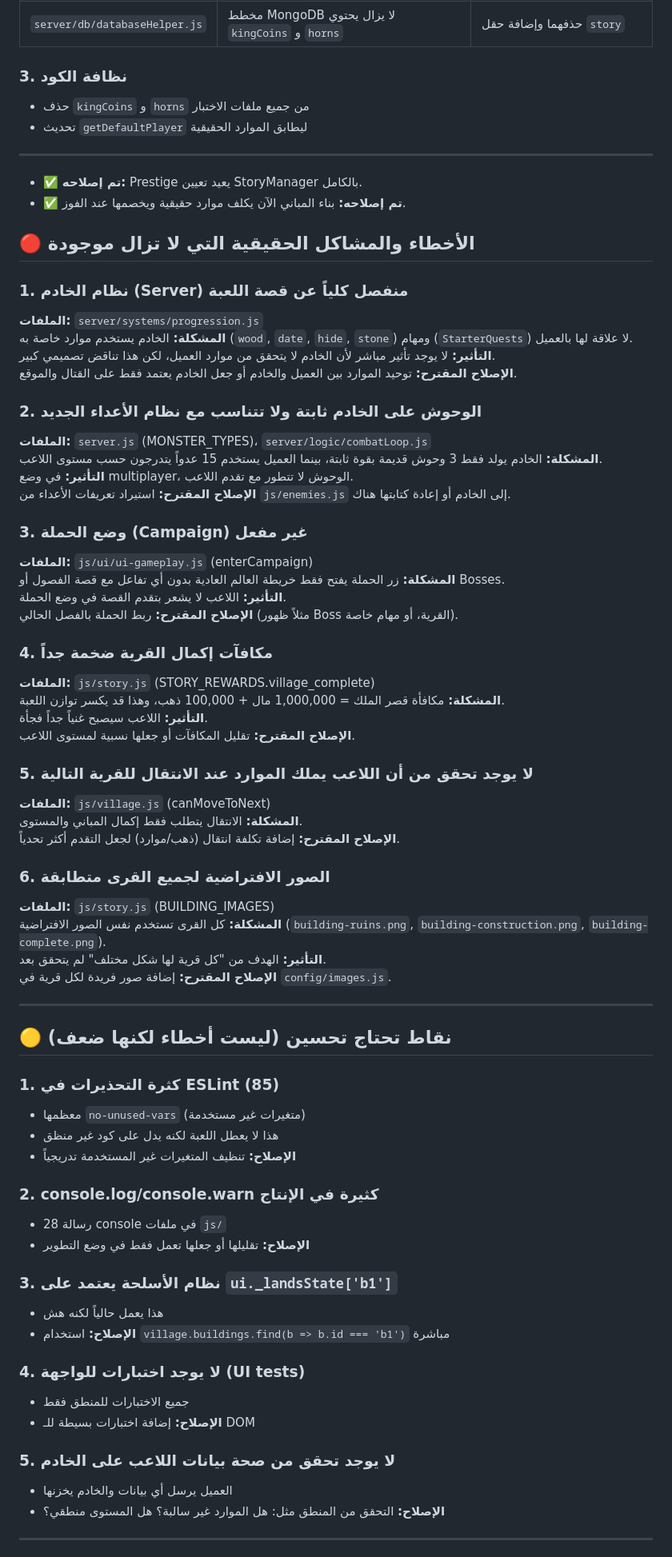
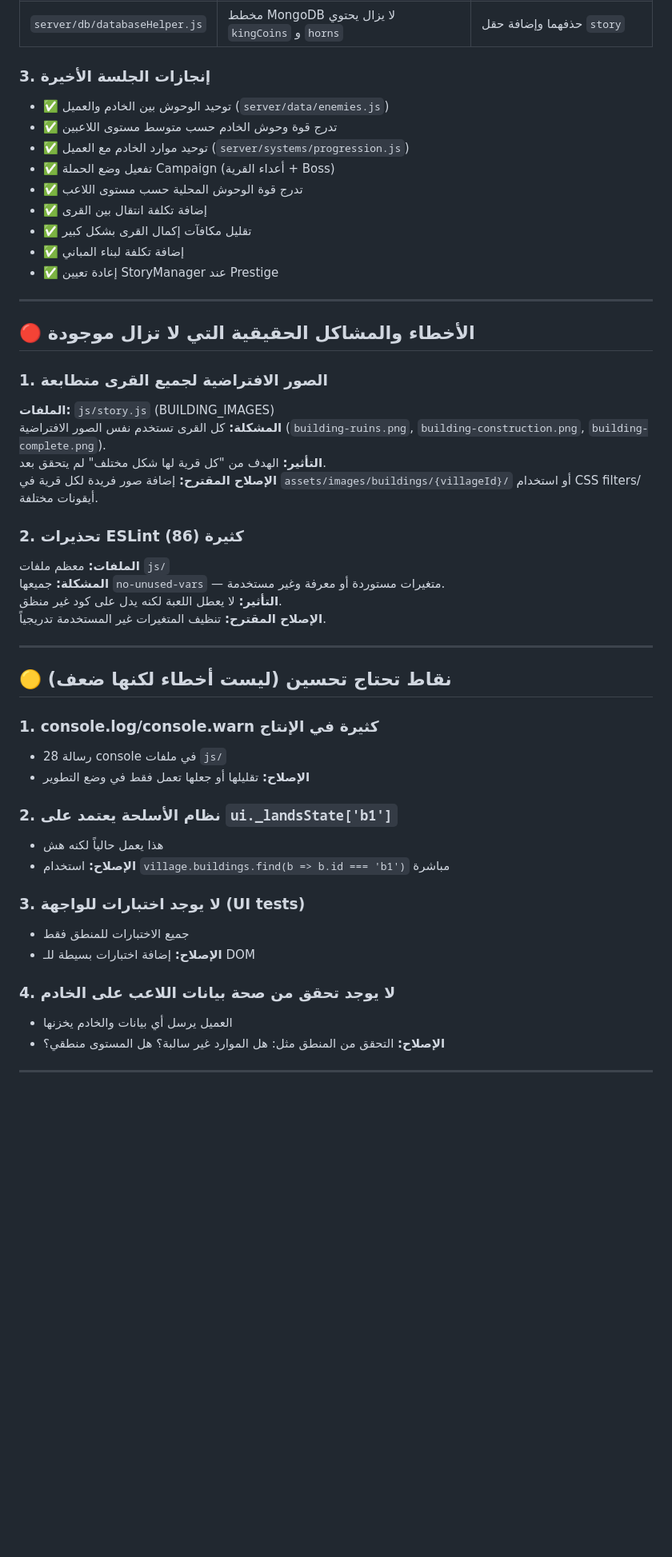
Before and after one commit to awaw32/my-gums, a Markdown page: AUDIT_REPORT.md, the part around one of its changes. Shown at 80% size. GitHub-like rendering; blank space fills up the shorter version.

Commit message:
تحديث نهائي لتقرير الفحص
- توثيق جميع الإصلاحات المنجزة

- 162/162 اختبار، 0 أخطاء ESLint

```diff
--- a/AUDIT_REPORT.md
+++ b/AUDIT_REPORT.md
@@ -22,74 +22,50 @@
 | `story-manager.js` | `completeChapter()` لم يكن يُستدعى من أي مكان | ربطه بزر الانتقال للقرية التالية وشاشة المهام |
 | `server/db/databaseHelper.js` | مخطط MongoDB لا يزال يحتوي `kingCoins` و `horns` | حذفهما وإضافة حقل `story` |
 
-### 3. نظافة الكود
-- حذف `kingCoins` و `horns` من جميع ملفات الاختبار
-- تحديث `getDefaultPlayer` ليطابق الموارد الحقيقية
+### 3. إنجازات الجلسة الأخيرة
+- ✅ توحيد الوحوش بين الخادم والعميل (`server/data/enemies.js`)
+- ✅ تدرج قوة وحوش الخادم حسب متوسط مستوى اللاعبين
+- ✅ توحيد موارد الخادم مع العميل (`server/systems/progression.js`)
+- ✅ تفعيل وضع الحملة Campaign (أعداء القرية + Boss)
+- ✅ تدرج قوة الوحوش المحلية حسب مستوى اللاعب
+- ✅ إضافة تكلفة انتقال بين القرى
+- ✅ تقليل مكافآت إكمال القرى بشكل كبير
+- ✅ إضافة تكلفة لبناء المباني
+- ✅ إعادة تعيين StoryManager عند Prestige
 
 ---
 
-- ✅ **تم إصلاحه:** Prestige يعيد تعيين StoryManager بالكامل.
-- ✅ **تم إصلاحه:** بناء المباني الآن يكلف موارد حقيقية ويخصمها عند الفوز.
-
 ## 🔴 الأخطاء والمشاكل الحقيقية التي لا تزال موجودة
 
-### 1. نظام الخادم (Server) منفصل كلياً عن قصة اللعبة
-**الملفات:** `server/systems/progression.js`
-**المشكلة:** الخادم يستخدم موارد خاصة به (`wood`, `date`, `hide`, `stone`) ومهام (`StarterQuests`) لا علاقة لها بالعميل.
-**التأثير:** لا يوجد تأثير مباشر لأن الخادم لا يتحقق من موارد العميل، لكن هذا تناقض تصميمي كبير.
-**الإصلاح المقترح:** توحيد الموارد بين العميل والخادم أو جعل الخادم يعتمد فقط على القتال والموقع.
-
-### 2. الوحوش على الخادم ثابتة ولا تتناسب مع نظام الأعداء الجديد
-**الملفات:** `server.js` (MONSTER_TYPES)، `server/logic/combatLoop.js`
-**المشكلة:** الخادم يولد فقط 3 وحوش قديمة بقوة ثابتة، بينما العميل يستخدم 15 عدواً يتدرجون حسب مستوى اللاعب.
-**التأثير:** في وضع multiplayer، الوحوش لا تتطور مع تقدم اللاعب.
-**الإصلاح المقترح:** استيراد تعريفات الأعداء من `js/enemies.js` إلى الخادم أو إعادة كتابتها هناك.
-
-### 3. وضع الحملة (Campaign) غير مفعل
-**الملفات:** `js/ui/ui-gameplay.js` (enterCampaign)
-**المشكلة:** زر الحملة يفتح فقط خريطة العالم العادية بدون أي تفاعل مع قصة الفصول أو Bosses.
-**التأثير:** اللاعب لا يشعر بتقدم القصة في وضع الحملة.
-**الإصلاح المقترح:** ربط الحملة بالفصل الحالي (مثلاً ظهور Boss القرية، أو مهام خاصة).
-
-### 4. مكافآت إكمال القرية ضخمة جداً
-**الملفات:** `js/story.js` (STORY_REWARDS.village_complete)
-**المشكلة:** مكافأة قصر الملك = 1,000,000 مال + 100,000 ذهب، وهذا قد يكسر توازن اللعبة.
-**التأثير:** اللاعب سيصبح غنياً جداً فجأة.
-**الإصلاح المقترح:** تقليل المكافآت أو جعلها نسبية لمستوى اللاعب.
-
-### 5. لا يوجد تحقق من أن اللاعب يملك الموارد عند الانتقال للقرية التالية
-**الملفات:** `js/village.js` (canMoveToNext)
-**المشكلة:** الانتقال يتطلب فقط إكمال المباني والمستوى.
-**الإصلاح المقترح:** إضافة تكلفة انتقال (ذهب/موارد) لجعل التقدم أكثر تحدياً.
-
-### 6. الصور الافتراضية لجميع القرى متطابقة
+### 1. الصور الافتراضية لجميع القرى متطابعة
 **الملفات:** `js/story.js` (BUILDING_IMAGES)
 **المشكلة:** كل القرى تستخدم نفس الصور الافتراضية (`building-ruins.png`, `building-construction.png`, `building-complete.png`).
 **التأثير:** الهدف من "كل قرية لها شكل مختلف" لم يتحقق بعد.
-**الإصلاح المقترح:** إضافة صور فريدة لكل قرية في `config/images.js`.
+**الإصلاح المقترح:** إضافة صور فريدة لكل قرية في `assets/images/buildings/{villageId}/` أو استخدام CSS filters/أيقونات مختلفة.
+
+### 2. تحذيرات ESLint كثيرة (86)
+**الملفات:** معظم ملفات `js/`
+**المشكلة:** جميعها `no-unused-vars` — متغيرات مستوردة أو معرفة وغير مستخدمة.
+**التأثير:** لا يعطل اللعبة لكنه يدل على كود غير منظق.
+**الإصلاح المقترح:** تنظيف المتغيرات غير المستخدمة تدريجياً.
 
 ---
 
 ## 🟡 نقاط تحتاج تحسين (ليست أخطاء لكنها ضعف)
 
-### 1. كثرة التحذيرات في ESLint (85)
-- معظمها `no-unused-vars` (متغيرات غير مستخدمة)
-- هذا لا يعطل اللعبة لكنه يدل على كود غير منظق
-- **الإصلاح:** تنظيف المتغيرات غير المستخدمة تدريجياً
-
-### 2. console.log/console.warn كثيرة في الإنتاج
+### 1. console.log/console.warn كثيرة في الإنتاج
 - 28 رسالة console في ملفات `js/`
 - **الإصلاح:** تقليلها أو جعلها تعمل فقط في وضع التطوير
 
-### 3. نظام الأسلحة يعتمد على `ui._landsState['b1']`
+### 2. نظام الأسلحة يعتمد على `ui._landsState['b1']`
 - هذا يعمل حالياً لكنه هش
 - **الإصلاح:** استخدام `village.buildings.find(b => b.id === 'b1')` مباشرة
 
-### 4. لا يوجد اختبارات للواجهة (UI tests)
+### 3. لا يوجد اختبارات للواجهة (UI tests)
 - جميع الاختبارات للمنطق فقط
 - **الإصلاح:** إضافة اختبارات بسيطة للـ DOM
 
-### 5. لا يوجد تحقق من صحة بيانات اللاعب على الخادم
+### 4. لا يوجد تحقق من صحة بيانات اللاعب على الخادم
 - العميل يرسل أي بيانات والخادم يخزنها
 - **الإصلاح:** التحقق من المنطق مثل: هل الموارد غير سالبة؟ هل المستوى منطقي؟
 
```
Also changed, not shown: other parts of AUDIT_REPORT.md (+17 -20 lines).
